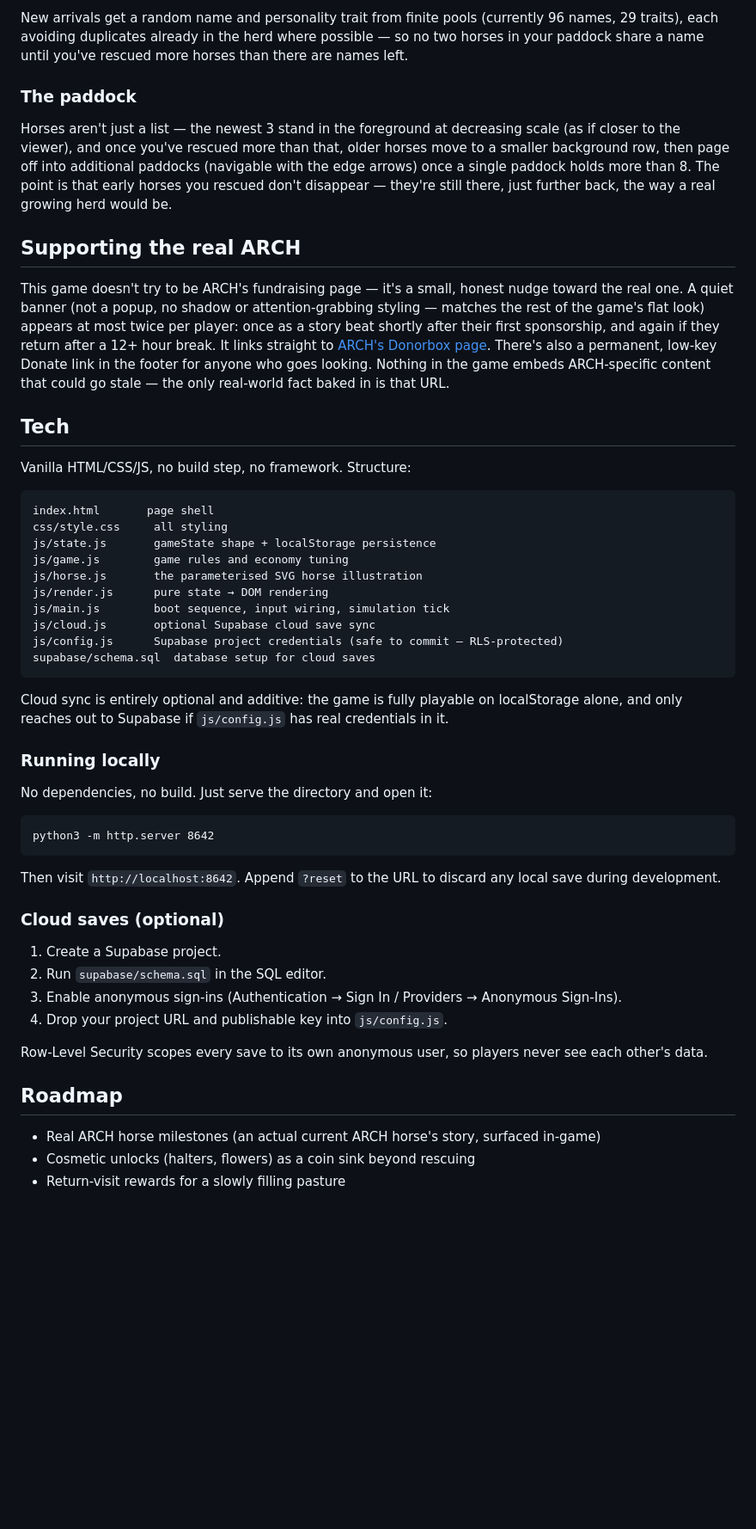
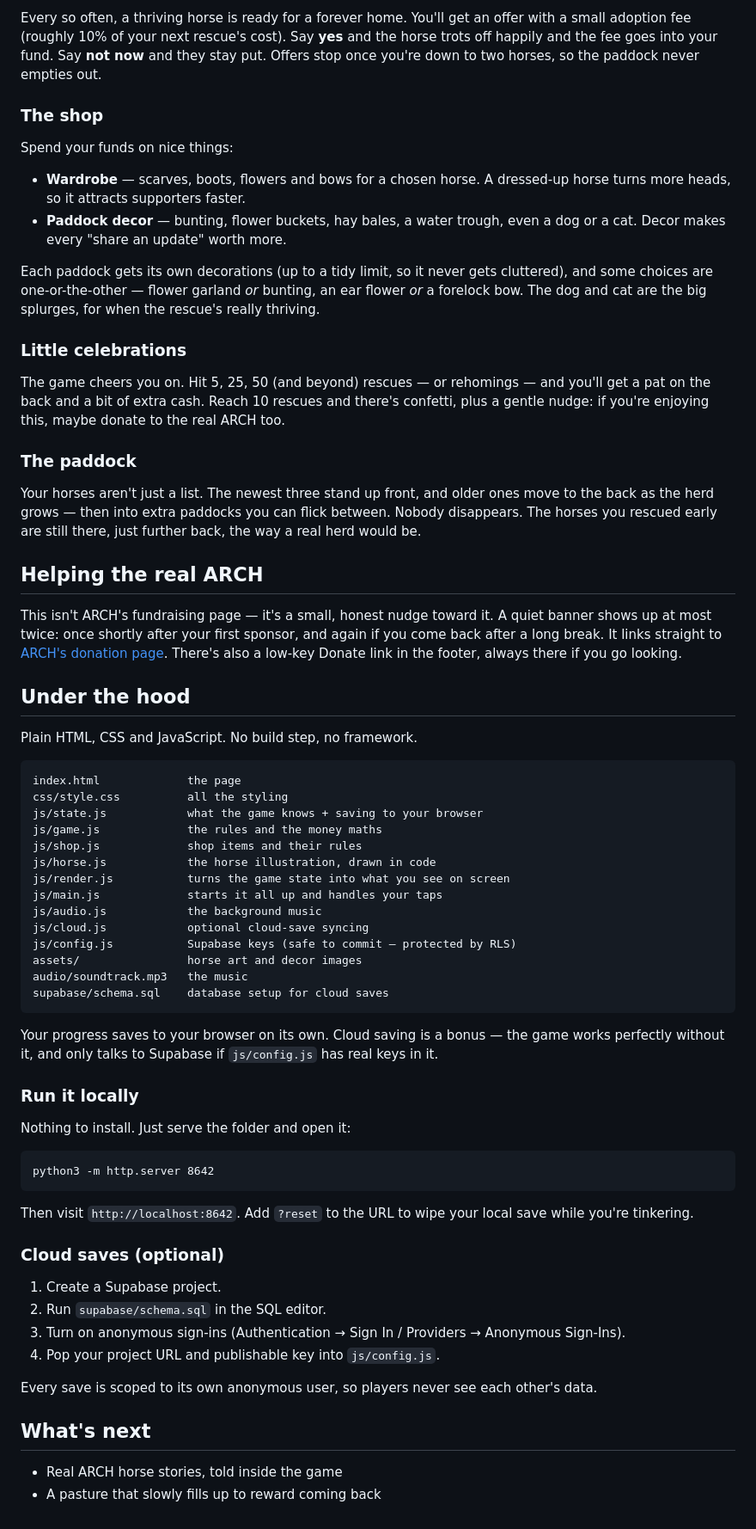
Before and after one commit to formerhermit/HorsingAround, a Markdown page: README.md, the part around one of its changes. Shown at 86% size. Drawn GitHub-style; blank space fills up the shorter version.

````diff
--- a/README.md
+++ b/README.md
@@ -61,54 +64,70 @@ The "Rescue another horse" button unlocks via a small story beat: 8 seconds afte
 
-New arrivals get a random name and personality trait from finite pools (currently 96 names, 29 traits), each avoiding duplicates already in the herd where possible — so no two horses in your paddock share a name until you've rescued more horses than there are names left.
+Every so often, a thriving horse is ready for a forever home. You'll get an offer with a small adoption fee (roughly 10% of your next rescue's cost). Say **yes** and the horse trots off happily and the fee goes into your fund. Say **not now** and they stay put. Offers stop once you're down to two horses, so the paddock never empties out.
+
+### The shop
+
+Spend your funds on nice things:
+
+- **Wardrobe** — scarves, boots, flowers and bows for a chosen horse. A dressed-up horse turns more heads, so it attracts supporters faster.
+- **Paddock decor** — bunting, flower buckets, hay bales, a water trough, even a dog or a cat. Decor makes every "share an update" worth more.
+
+Each paddock gets its own decorations (up to a tidy limit, so it never gets cluttered), and some choices are one-or-the-other — flower garland *or* bunting, an ear flower *or* a forelock bow. The dog and cat are the big splurges, for when the rescue's really thriving.
+
+### Little celebrations
+
+The game cheers you on. Hit 5, 25, 50 (and beyond) rescues — or rehomings — and you'll get a pat on the back and a bit of extra cash. Reach 10 rescues and there's confetti, plus a gentle nudge: if you're enjoying this, maybe donate to the real ARCH too.
 
 ### The paddock
 
-Horses aren't just a list — the newest 3 stand in the foreground at decreasing scale (as if closer to the viewer), and once you've rescued more than that, older horses move to a smaller background row, then page off into additional paddocks (navigable with the edge arrows) once a single paddock holds more than 8. The point is that early horses you rescued don't disappear — they're still there, just further back, the way a real growing herd would be.
+Your horses aren't just a list. The newest three stand up front, and older ones move to the back as the herd grows — then into extra paddocks you can flick between. Nobody disappears. The horses you rescued early are still there, just further back, the way a real herd would be.
 
-## Supporting the real ARCH
+## Helping the real ARCH
 
-This game doesn't try to be ARCH's fundraising page — it's a small, honest nudge toward the real one. A quiet banner (not a popup, no shadow or attention-grabbing styling — matches the rest of the game's flat look) appears at most twice per player: once as a story beat shortly after their first sponsorship, and again if they return after a 12+ hour break. It links straight to [ARCH's Donorbox page](https://donorbox.org/donate-to-arch?amount=10). There's also a permanent, low-key Donate link in the footer for anyone who goes looking. Nothing in the game embeds ARCH-specific content that could go stale — the only real-world fact baked in is that URL.
+This isn't ARCH's fundraising page — it's a small, honest nudge toward it. A quiet banner shows up at most twice: once shortly after your first sponsor, and again if you come back after a long break. It links straight to [ARCH's donation page](https://donorbox.org/donate-to-arch?amount=10). There's also a low-key Donate link in the footer, always there if you go looking.
 
-## Tech
+## Under the hood
 
-Vanilla HTML/CSS/JS, no build step, no framework. Structure:
+Plain HTML, CSS and JavaScript. No build step, no framework.
 
 ```
-index.html       page shell
-css/style.css     all styling
-js/state.js       gameState shape + localStorage persistence
-js/game.js        game rules and economy tuning
-js/horse.js       the parameterised SVG horse illustration
-js/render.js      pure state → DOM rendering
-js/main.js        boot sequence, input wiring, simulation tick
-js/cloud.js       optional Supabase cloud save sync
-js/config.js      Supabase project credentials (safe to commit — RLS-protected)
-supabase/schema.sql  database setup for cloud saves
+index.html             the page
+css/style.css          all the styling
+js/state.js            what the game knows + saving to your browser
+js/game.js             the rules and the money maths
+js/shop.js             shop items and their rules
+js/horse.js            the horse illustration, drawn in code
+js/render.js           turns the game state into what you see on screen
+js/main.js             starts it all up and handles your taps
+js/audio.js            the background music
+js/cloud.js            optional cloud-save syncing
+js/config.js           Supabase keys (safe to commit — protected by RLS)
+assets/                horse art and decor images
+audio/soundtrack.mp3   the music
+supabase/schema.sql    database setup for cloud saves
 ```
 
-Cloud sync is entirely optional and additive: the game is fully playable on localStorage alone, and only reaches out to Supabase if `js/config.js` has real credentials in it.
+Your progress saves to your browser on its own. Cloud saving is a bonus — the game works perfectly without it, and only talks to Supabase if `js/config.js` has real keys in it.
 
-### Running locally
+### Run it locally
 
-No dependencies, no build. Just serve the directory and open it:
+Nothing to install. Just serve the folder and open it:
 
 ```
 python3 -m http.server 8642
 ```
 
-Then visit `http://localhost:8642`. Append `?reset` to the URL to discard any local save during development.
+Then visit `http://localhost:8642`. Add `?reset` to the URL to wipe your local save while you're tinkering.
 
 ### Cloud saves (optional)
 
 1. Create a Supabase project.
 2. Run `supabase/schema.sql` in the SQL editor.
-3. Enable anonymous sign-ins (Authentication → Sign In / Providers → Anonymous Sign-Ins).
-4. Drop your project URL and publishable key into `js/config.js`.
+3. Turn on anonymous sign-ins (Authentication → Sign In / Providers → Anonymous Sign-Ins).
+4. Pop your project URL and publishable key into `js/config.js`.
 
-Row-Level Security scopes every save to its own anonymous user, so players never see each other's data.
+Every save is scoped to its own anonymous user, so players never see each other's data.
 
-## Roadmap
+## What's next
 
-- Real ARCH horse milestones (an actual current ARCH horse's story, surfaced in-game)
-- Cosmetic unlocks (halters, flowers) as a coin sink beyond rescuing
-- Return-visit rewards for a slowly filling pasture
+- Real ARCH horse stories, told inside the game
+- A pasture that slowly fills up to reward coming back
````
Also changed, not shown: other parts of README.md (+28 -25 lines).
